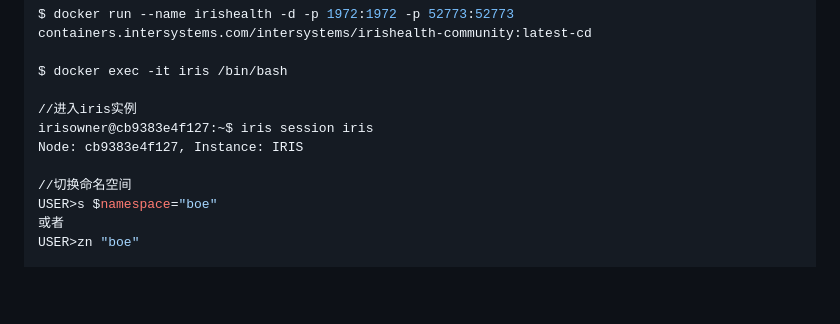
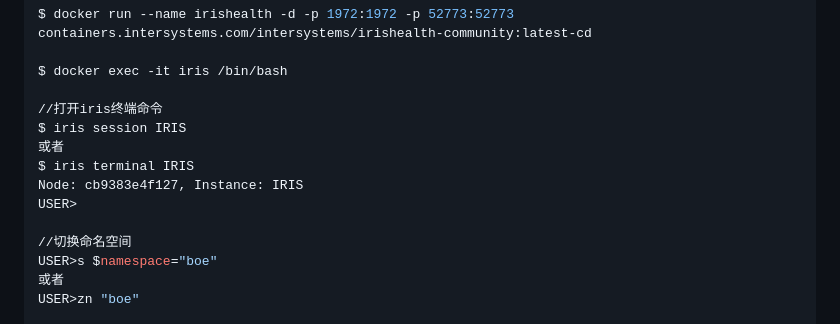
Before and after one commit to boewanyh/IRIS, a Markdown page: notes/开发环境搭建.md, the part around the change. Rendered like a GitHub page; blank space fills up the shorter version.

```diff
--- a/notes/开发环境搭建.md
+++ b/notes/开发环境搭建.md
@@ -21,9 +21,12 @@ $ docker run --name irishealth -d -p 1972:1972 -p 52773:52773 containers.intersy
 
 $ docker exec -it iris /bin/bash
 
-//进入iris实例
-irisowner@cb9383e4f127:~$ iris session iris
+//打开iris终端命令
+$ iris session IRIS
+或者
+$ iris terminal IRIS
 Node: cb9383e4f127, Instance: IRIS
+USER>
 
 //切换命名空间
 USER>s $namespace="boe"
```
